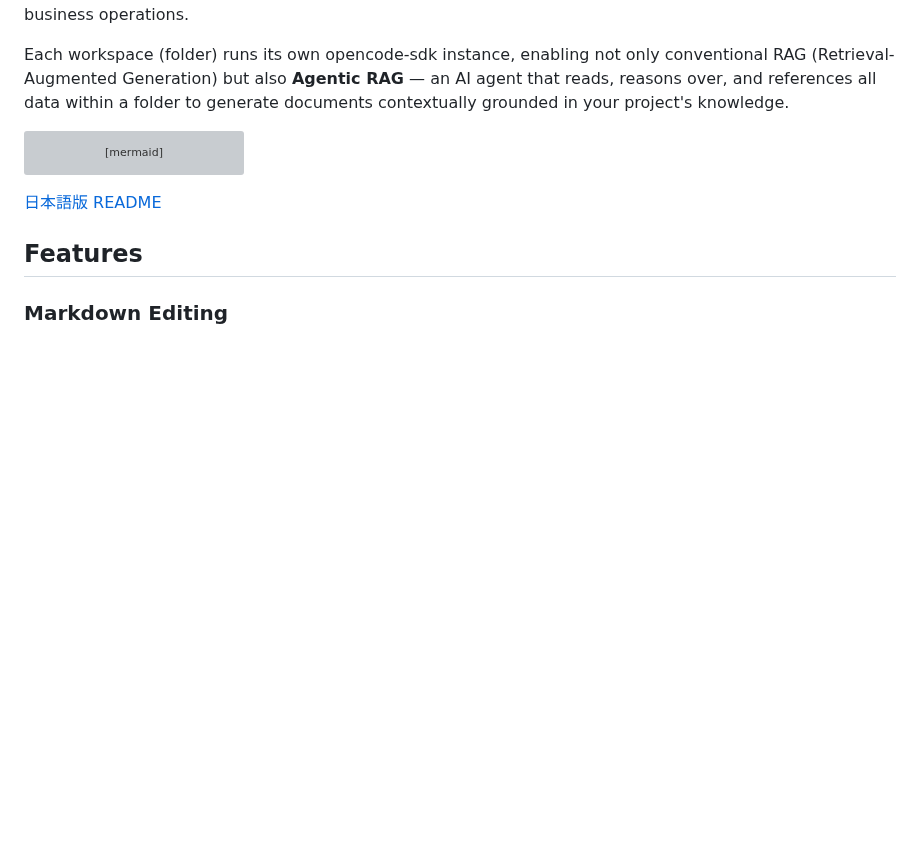
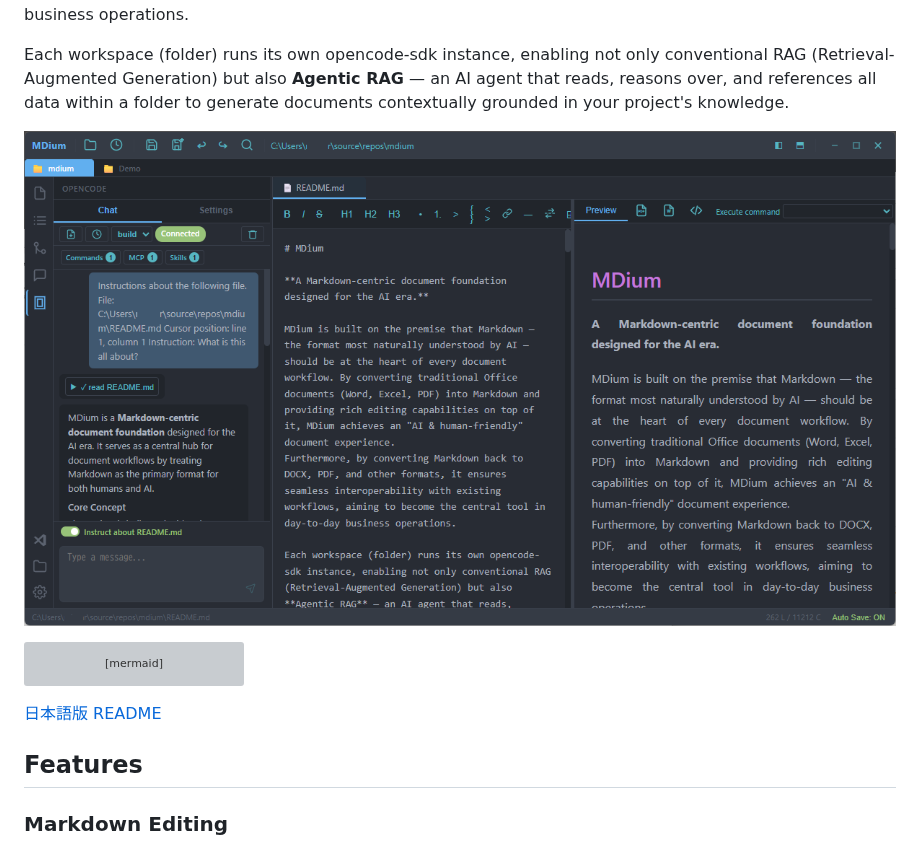
Before and after one commit to straygizmo/mdium, a Markdown page: README.md, the part around the change. GitHub-like rendering; pictures changed too: MDium_img.png (added); blank space fills up the shorter version; grey boxes are pictures that could not be loaded.

````diff
--- a/README.md
+++ b/README.md
@@ -6,6 +6,8 @@ MDium is built on the premise that Markdown — the format most naturally unders
 Furthermore, by converting Markdown back to DOCX, PDF, and other formats, it ensures seamless interoperability with existing workflows, aiming to become the central tool in day-to-day business operations.
 
 Each workspace (folder) runs its own opencode-sdk instance, enabling not only conventional RAG (Retrieval-Augmented Generation) but also **Agentic RAG** — an AI agent that reads, reasons over, and references all data within a folder to generate documents contextually grounded in your project's knowledge.
+
+![MDium_img](MDium_img.png)
 
 ```mermaid
 graph LR
````
Also changed, not shown: README.ja.md (+2 -0 lines).
